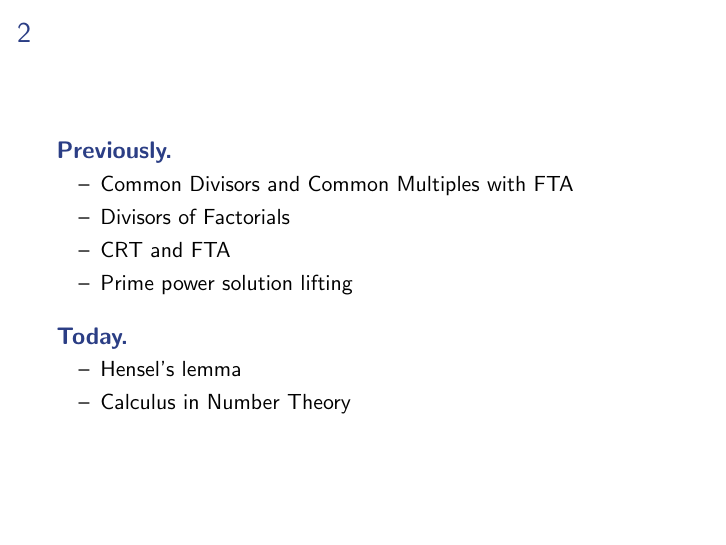
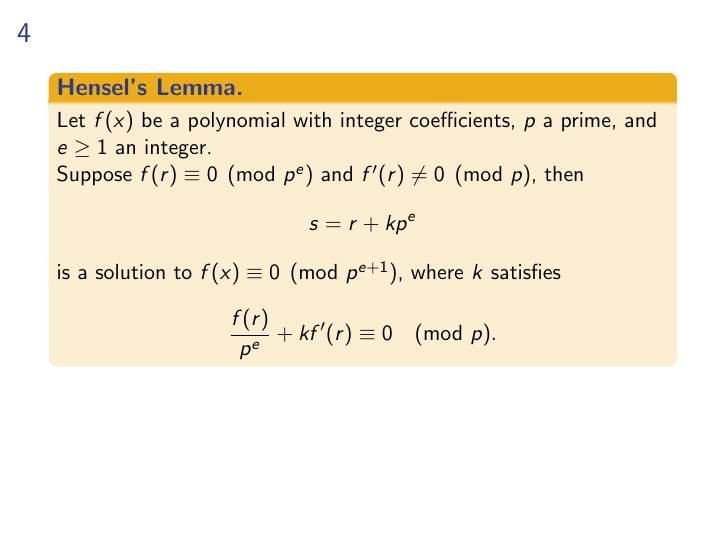
Before and after one commit to mckenziewest/math341, LaTeX slides (Chapter_7/hensel.slides/hensels_lemma.tex): page 2 of 2 before the commit and page 4 of 4 after it. Compiled offline with pdfLaTeX.

Commit message:
start on wed slides

```diff
--- a/Chapter_7/hensel.slides/hensels_lemma.tex
+++ b/Chapter_7/hensel.slides/hensels_lemma.tex
@@ -24,5 +24,19 @@
 	\end{block}
 \end{frame}
 
+\slide{
+
+}
+
+\slide{
+	\begin{statementblock}{Hensel's Lemma}
+		Let $f(x)$ be a polynomial with integer coefficients, $p$ a prime, and $e\geq 1$ an integer.
+
+		Suppose $f(r)\equiv 0\pmod {p^e}$ and $f'(r)\neq 0\pmod p$, then
+			$$s=r+kp^{e}$$
+		is a solution to $f(x)\equiv 0\pmod{p^{e+1}}$, where $k$ satisfies
+			$$\frac{f(r)}{p^e}+kf'(r)\equiv 0\pmod p.$$
+	\end{statementblock}
+}
 
 \end{document}
```
